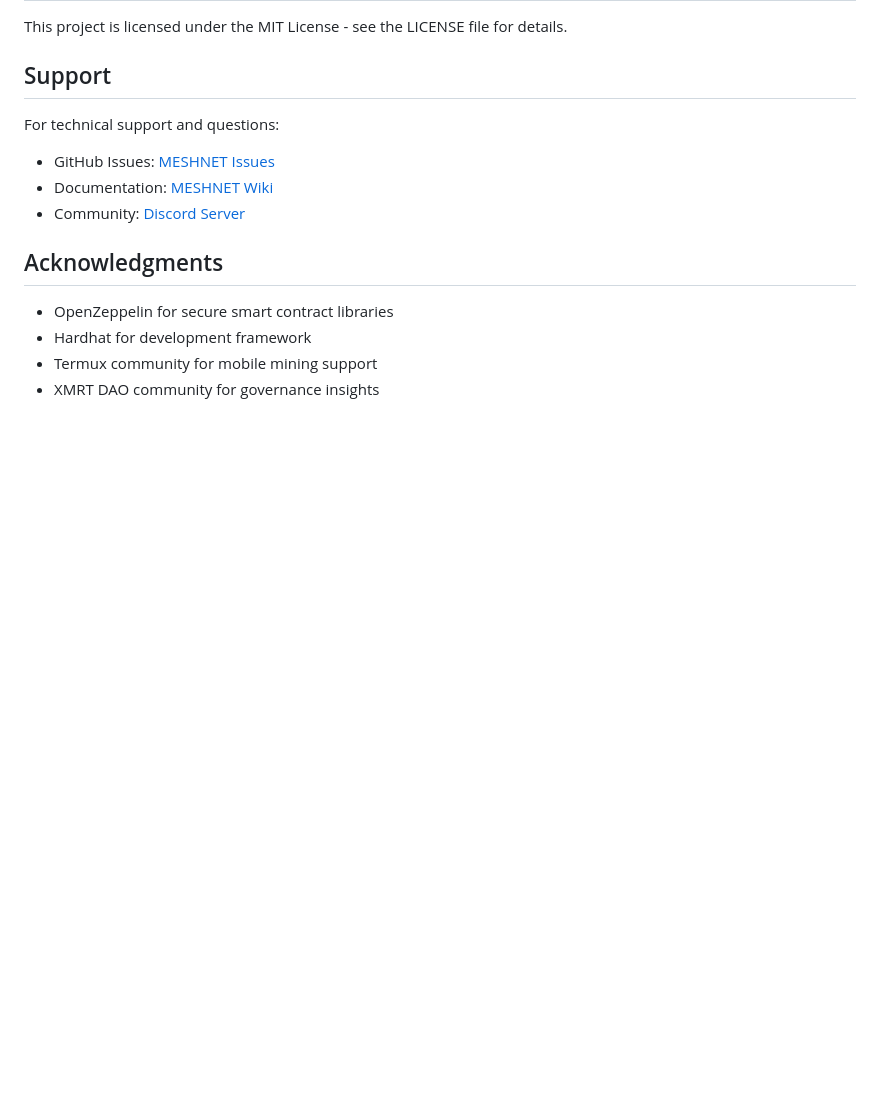
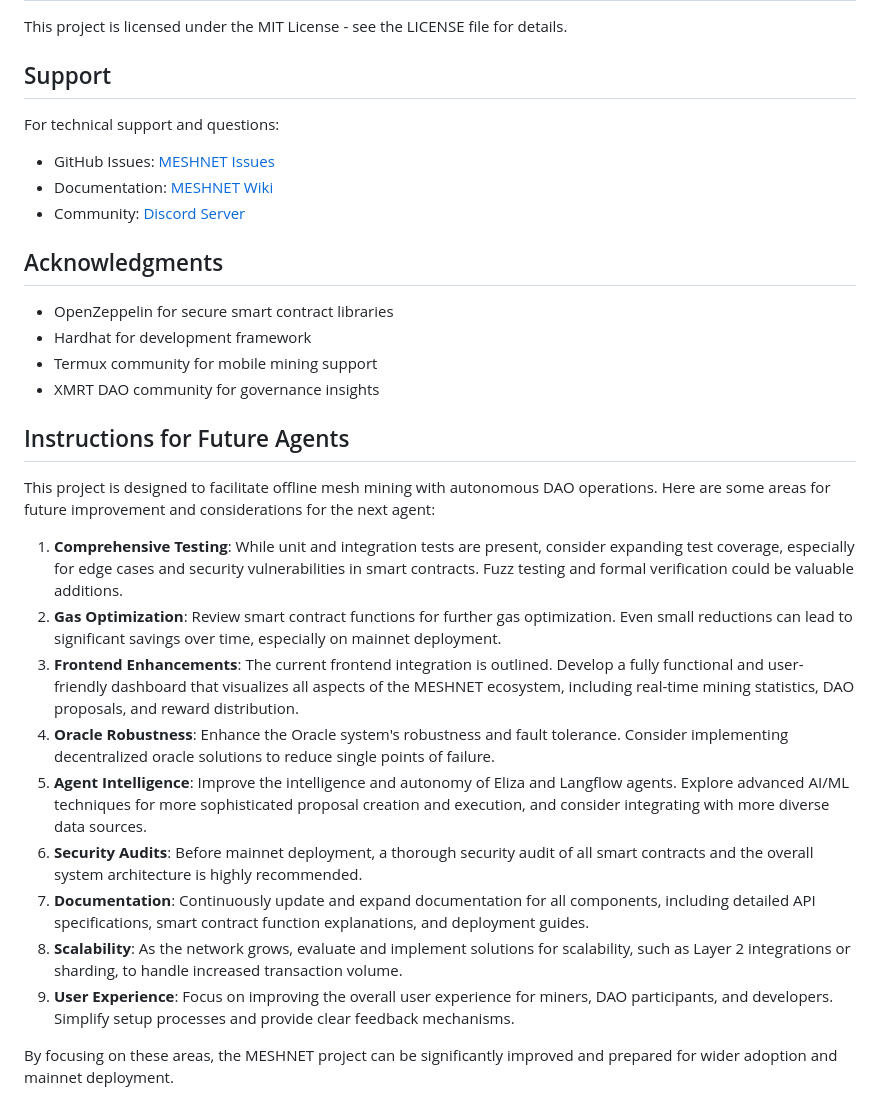
Before and after one commit to DevGruGold/MESHNET, a Markdown page: README.md, the part around the change. GitHub-like rendering; blank space fills up the shorter version.

Commit message:
Updated README.md with instructions for future agents

```diff
--- a/README.md
+++ b/README.md
@@ -298,3 +298,21 @@ For technical support and questions:
 - Hardhat for development framework
 - Termux community for mobile mining support
 - XMRT DAO community for governance insights
+
+
+
+## Instructions for Future Agents
+
+This project is designed to facilitate offline mesh mining with autonomous DAO operations. Here are some areas for future improvement and considerations for the next agent:
+
+1.  **Comprehensive Testing**: While unit and integration tests are present, consider expanding test coverage, especially for edge cases and security vulnerabilities in smart contracts. Fuzz testing and formal verification could be valuable additions.
+2.  **Gas Optimization**: Review smart contract functions for further gas optimization. Even small reductions can lead to significant savings over time, especially on mainnet deployment.
+3.  **Frontend Enhancements**: The current frontend integration is outlined. Develop a fully functional and user-friendly dashboard that visualizes all aspects of the MESHNET ecosystem, including real-time mining statistics, DAO proposals, and reward distribution.
+4.  **Oracle Robustness**: Enhance the Oracle system's robustness and fault tolerance. Consider implementing decentralized oracle solutions to reduce single points of failure.
+5.  **Agent Intelligence**: Improve the intelligence and autonomy of Eliza and Langflow agents. Explore advanced AI/ML techniques for more sophisticated proposal creation and execution, and consider integrating with more diverse data sources.
+6.  **Security Audits**: Before mainnet deployment, a thorough security audit of all smart contracts and the overall system architecture is highly recommended.
+7.  **Documentation**: Continuously update and expand documentation for all components, including detailed API specifications, smart contract function explanations, and deployment guides.
+8.  **Scalability**: As the network grows, evaluate and implement solutions for scalability, such as Layer 2 integrations or sharding, to handle increased transaction volume.
+9.  **User Experience**: Focus on improving the overall user experience for miners, DAO participants, and developers. Simplify setup processes and provide clear feedback mechanisms.
+
+By focusing on these areas, the MESHNET project can be significantly improved and prepared for wider adoption and mainnet deployment.
```
